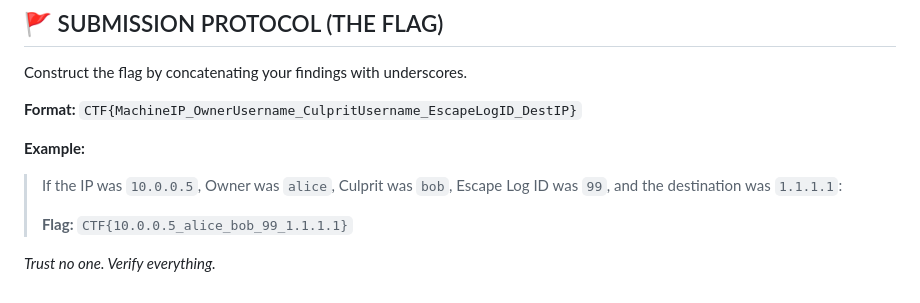
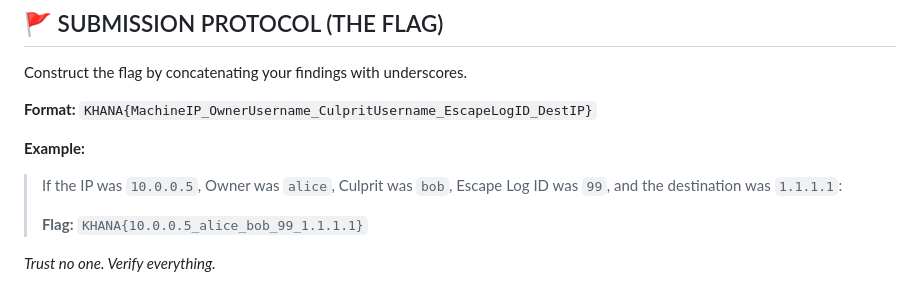
Before and after one commit to op-h/datacenter-ghost-ctf, a Markdown page: public/mission_briefing.md, the part around the change. Rendered like a GitHub page.

Commit message:
Change flag format from CTF to KHANA

```diff
--- a/public/mission_briefing.md
+++ b/public/mission_briefing.md
@@ -56,11 +56,11 @@ To close this case and capture the flag, you must answer these five specific que
 Construct the flag by concatenating your findings with underscores.
 
 **Format:**
-`CTF{MachineIP_OwnerUsername_CulpritUsername_EscapeLogID_DestIP}`
+`KHANA{MachineIP_OwnerUsername_CulpritUsername_EscapeLogID_DestIP}`
 
 **Example:**
 > If the IP was `10.0.0.5`, Owner was `alice`, Culprit was `bob`, Escape Log ID was `99`, and the destination was `1.1.1.1`:
 >
-> **Flag:** `CTF{10.0.0.5_alice_bob_99_1.1.1.1}`
+> **Flag:** `KHANA{10.0.0.5_alice_bob_99_1.1.1.1}`
 
 *Trust no one. Verify everything.*
```
